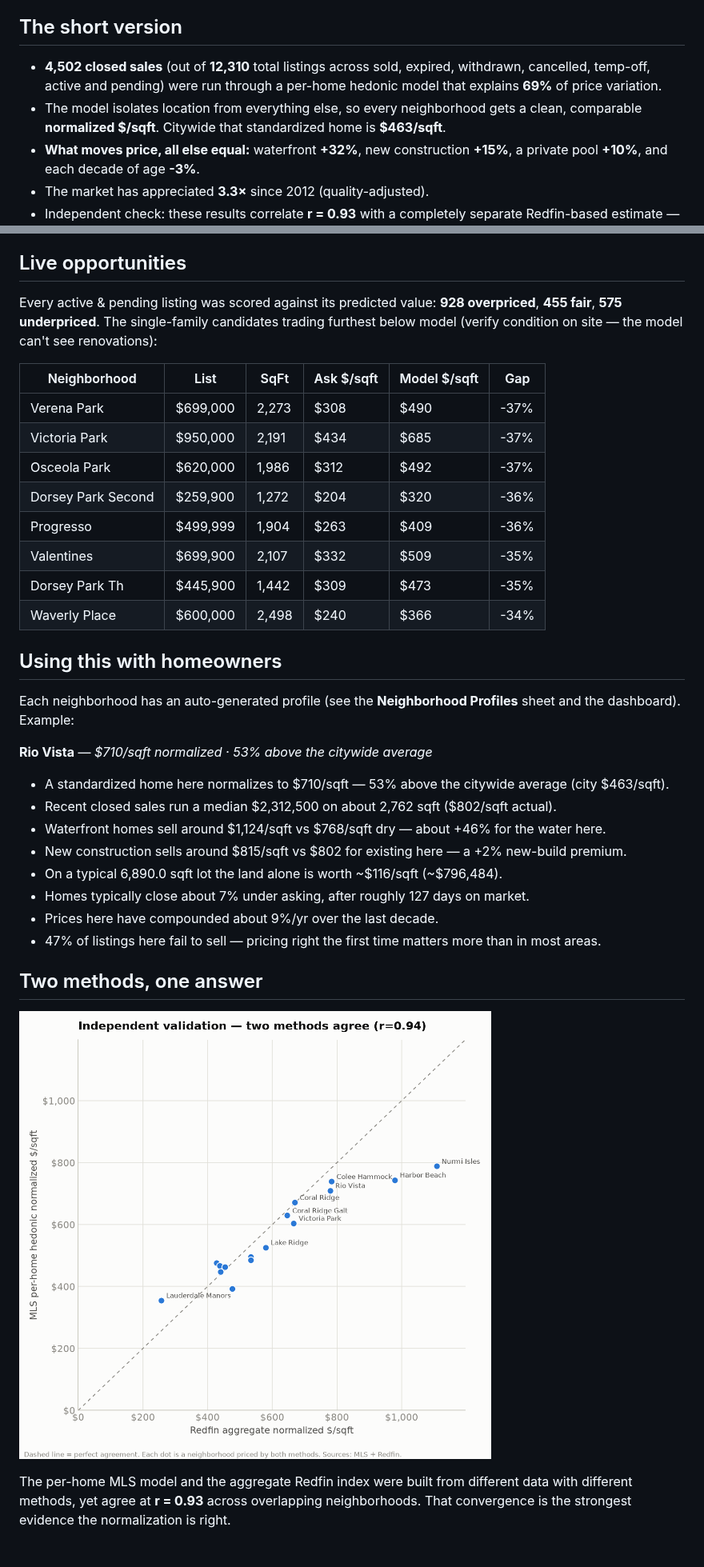
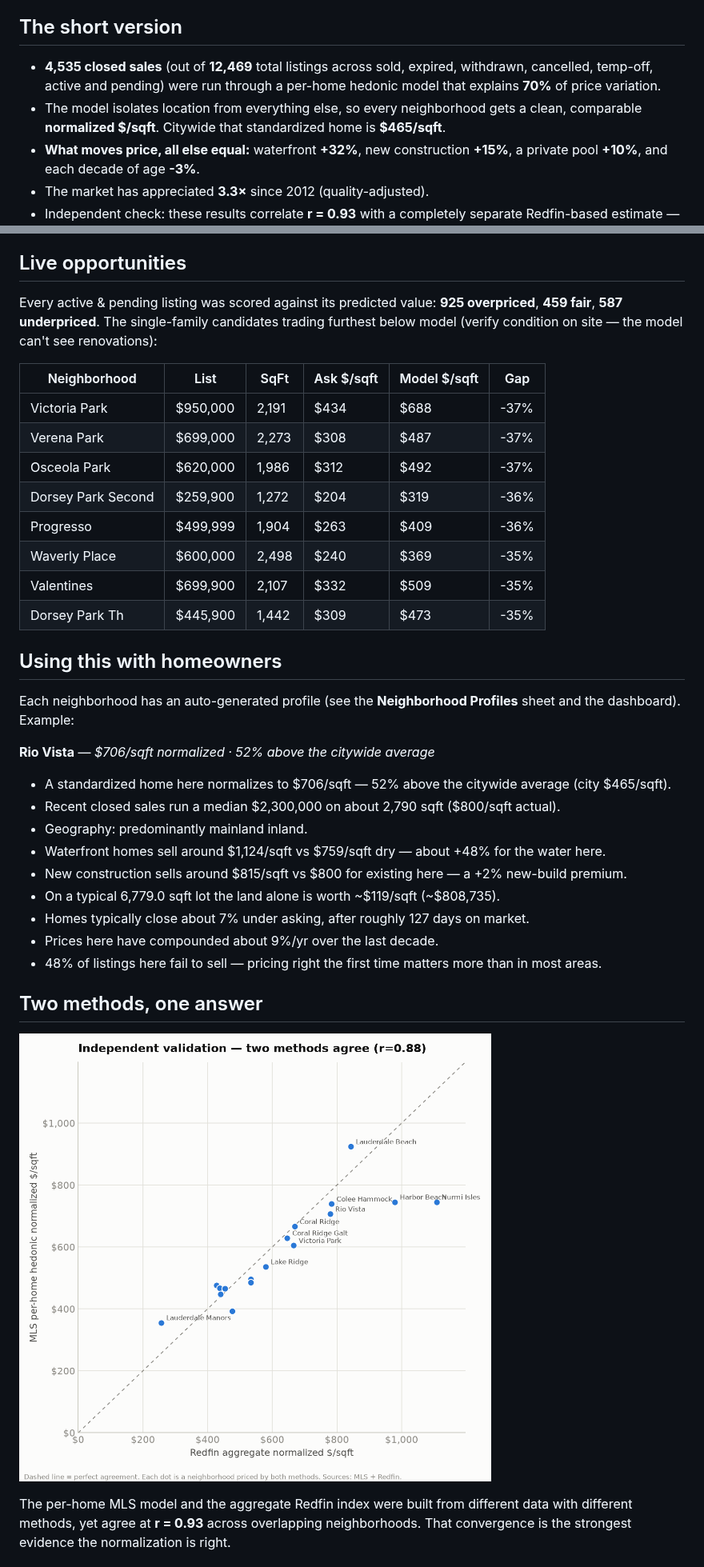
Before and after one commit to aidanesimire-ops/Aida-respository, a Markdown page: REPORT.md, 2 parts joined by grey strips. Shown at 80% size. Rendered like a GitHub page; pictures changed too: outputs/chart_crosscheck.png.

```diff
--- a/REPORT.md
+++ b/REPORT.md
@@ -4,8 +4,8 @@
 
 ## The short version
 
-- **4,502 closed sales** (out of **12,310** total listings across sold, expired, withdrawn, cancelled, temp-off, active and pending) were run through a per-home hedonic model that explains **69%** of price variation.
-- The model isolates location from everything else, so every neighborhood gets a clean, comparable **normalized $/sqft**. Citywide that standardized home is **$463/sqft**.
+- **4,535 closed sales** (out of **12,469** total listings across sold, expired, withdrawn, cancelled, temp-off, active and pending) were run through a per-home hedonic model that explains **70%** of price variation.
+- The model isolates location from everything else, so every neighborhood gets a clean, comparable **normalized $/sqft**. Citywide that standardized home is **$465/sqft**.
 - **What moves price, all else equal:** waterfront **+32%**, new construction **+15%**, a private pool **+10%**, and each decade of age **-3%**.
 - The market has appreciated **3.3×** since 2012 (quality-adjusted).
 - Independent check: these results correlate **r = 0.93** with a completely separate Redfin-based estimate — two methods, same answer.
@@ -118,33 +136,34 @@ The MLS export has no dates, so appreciation and days-on-market come from Redfin
 
 ## Live opportunities
 
-Every active & pending listing was scored against its predicted value: **928 overpriced**, **455 fair**, **575 underpriced**. The single-family candidates trading furthest below model (verify condition on site — the model can't see renovations):
+Every active & pending listing was scored against its predicted value: **925 overpriced**, **459 fair**, **587 underpriced**. The single-family candidates trading furthest below model (verify condition on site — the model can't see renovations):
 
 | Neighborhood | List | SqFt | Ask $/sqft | Model $/sqft | Gap |
 |--|--|--|--|--|--|
-| Verena Park | $699,000 | 2,273 | $308 | $490 | -37% |
-| Victoria Park | $950,000 | 2,191 | $434 | $685 | -37% |
+| Victoria Park | $950,000 | 2,191 | $434 | $688 | -37% |
+| Verena Park | $699,000 | 2,273 | $308 | $487 | -37% |
 | Osceola Park | $620,000 | 1,986 | $312 | $492 | -37% |
-| Dorsey Park Second | $259,900 | 1,272 | $204 | $320 | -36% |
+| Dorsey Park Second | $259,900 | 1,272 | $204 | $319 | -36% |
 | Progresso | $499,999 | 1,904 | $263 | $409 | -36% |
+| Waverly Place | $600,000 | 2,498 | $240 | $369 | -35% |
 | Valentines | $699,900 | 2,107 | $332 | $509 | -35% |
 | Dorsey Park Th | $445,900 | 1,442 | $309 | $473 | -35% |
-| Waverly Place | $600,000 | 2,498 | $240 | $366 | -34% |
 
 ## Using this with homeowners
 
 Each neighborhood has an auto-generated profile (see the **Neighborhood Profiles** sheet and the dashboard). Example:
 
-**Rio Vista** — *$710/sqft normalized · 53% above the citywide average*
+**Rio Vista** — *$706/sqft normalized · 52% above the citywide average*
 
-- A standardized home here normalizes to $710/sqft — 53% above the citywide average (city $463/sqft).
-- Recent closed sales run a median $2,312,500 on about 2,762 sqft ($802/sqft actual).
-- Waterfront homes sell around $1,124/sqft vs $768/sqft dry — about +46% for the water here.
-- New construction sells around $815/sqft vs $802 for existing here — a +2% new-build premium.
-- On a typical 6,890.0 sqft lot the land alone is worth ~$116/sqft (~$796,484).
+- A standardized home here normalizes to $706/sqft — 52% above the citywide average (city $465/sqft).
+- Recent closed sales run a median $2,300,000 on about 2,790 sqft ($800/sqft actual).
+- Geography: predominantly mainland inland.
+- Waterfront homes sell around $1,124/sqft vs $759/sqft dry — about +48% for the water here.
+- New construction sells around $815/sqft vs $800 for existing here — a +2% new-build premium.
+- On a typical 6,779.0 sqft lot the land alone is worth ~$119/sqft (~$808,735).
 - Homes typically close about 7% under asking, after roughly 127 days on market.
 - Prices here have compounded about 9%/yr over the last decade.
-- 47% of listings here fail to sell — pricing right the first time matters more than in most areas.
+- 48% of listings here fail to sell — pricing right the first time matters more than in most areas.
 
 ## Two methods, one answer
 
```
Also changed, not shown: other parts of REPORT.md (+43 -25 lines), README.md (+9 -3 lines), outputs/chart_geography.png (added), outputs/chart_mls_ranking.png, outputs/chart_premiums.png, 14 other files.
